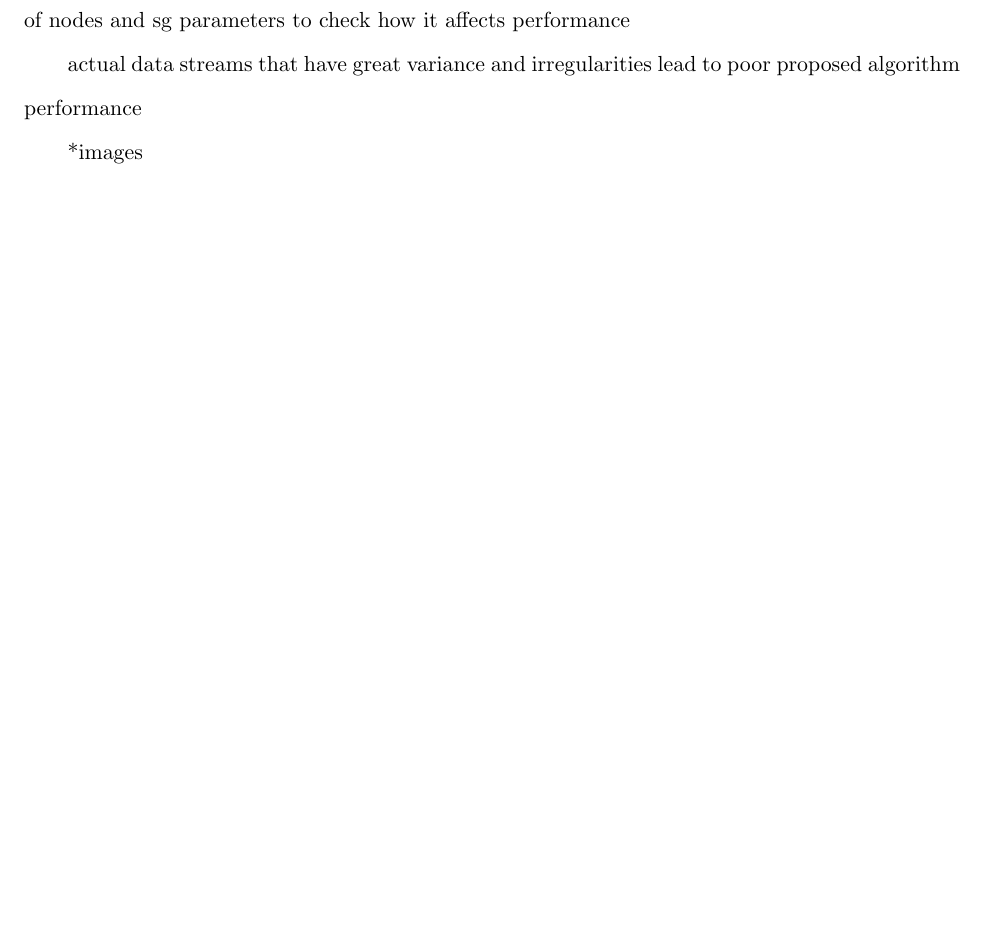
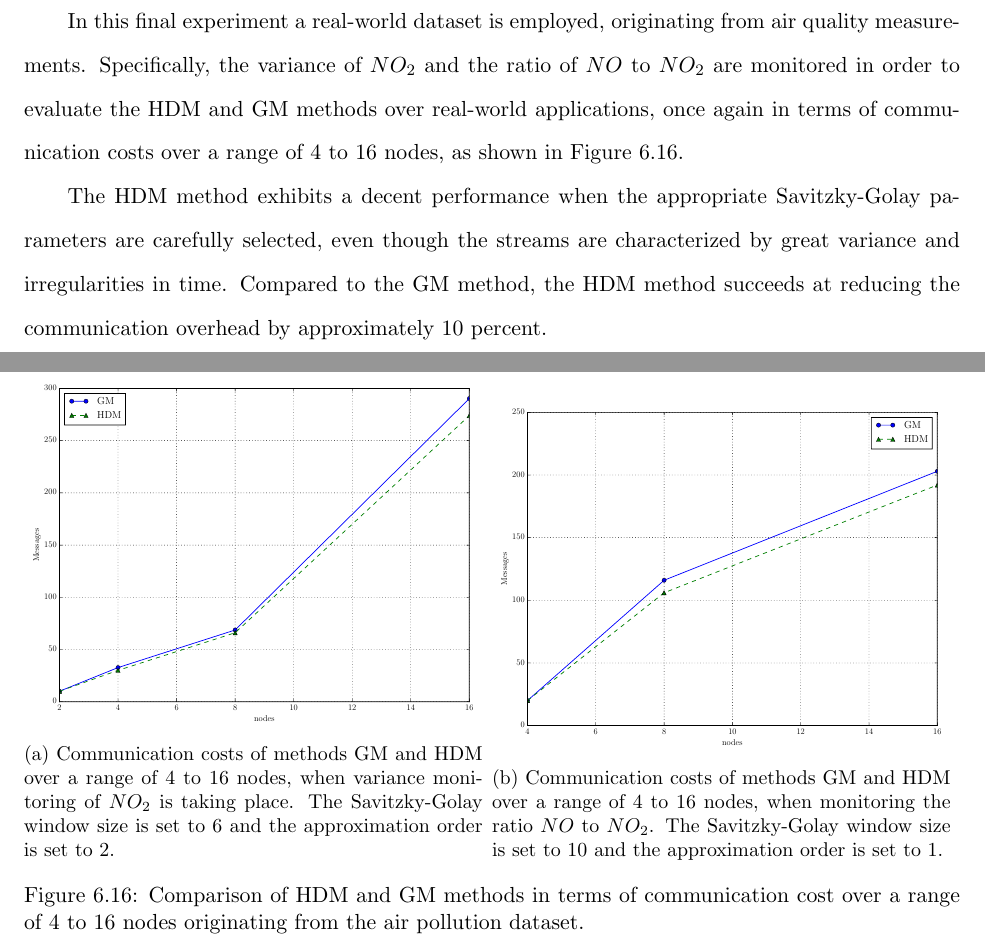
Before and after one commit to alexdkeros/GM_Thesis_latex, a LaTeX thesis (GM_Thesis/thesis.tex, which reads GM_Thesis/doc/expResults.tex): part of page 62 of 73 before the commit and two parts of pages 62 and 68 of 74 after it, the two joined at a grey line, cut at the place of the change, the shorter picture padded with empty space. Compiled offline with pdfLaTeX.

Commit message:
actualComp

```diff
--- a/GM_Thesis/doc/expResults.tex
+++ b/GM_Thesis/doc/expResults.tex
@@ -340,8 +340,21 @@ Once again, the HDM method outperforms the original GM method when applied onto
 %TODO:actual data?
 \subsection{Monitoring Air Quality Data} \label{subsec:actualComp}
 
-compare classic random with heristic distance based matching for the actual data, over a range of nodes and sg parameters to check how it affects performance
+In this final experiment a real-world dataset is employed, originating from air quality measurements. Specifically, the variance of $NO_2$ and the ratio of $NO$ to $NO_2$ are monitored in order to evaluate the HDM and GM methods over real-world applications, once again in terms of communication costs over a range of 4 to 16 nodes, as shown in Figure~\ref{fig:actualComp}.
 
-actual data streams that have great variance and irregularities lead to poor proposed algorithm performance
+The HDM method exhibits a decent performance when the appropriate Savitzky-Golay parameters are carefully selected, even though the streams are characterized by great variance and irregularities in time. Compared to the GM method, the HDM method succeeds at reducing the communication overhead by approximately 10 percent.
 
-*images
+%%%%%%%%%%%%%%%%%%%%%%%%%%%%%%%%msgs actual figure %%%%%%%%%%%%%%%%%%%%%%%%%%%%
+\begin{figure}[!htb]
+\begin{subfigure}{0.49\textwidth}
+  \includegraphics[width=\linewidth]{img/actual_msg_NO2_sq_2014_nodes_wl_6_order_2.pdf}
+  \caption{Communication costs of methods GM and HDM over a range of 4 to 16 nodes, when variance monitoring of $NO_2$ is taking place. The Savitzky-Golay window size is set to 6 and the approximation order is set to 2.}
+\end{subfigure}\hfill
+\begin{subfigure}{0.49\textwidth}
+  \includegraphics[width=\linewidth]{img/actual_msg_NO2_NO_2014_nodes.pdf}
+  \caption{Communication costs of methods GM and HDM over a range of 4 to 16 nodes, when monitoring the ratio $NO$ to $NO_2$. The Savitzky-Golay window size is set to 10 and the approximation order is set to 1.}
+\end{subfigure}\hfill
+\vspace{0.5cm}
+\caption{Comparison of HDM and GM methods in terms of communication cost over a range of 4 to 16 nodes originating from the air pollution dataset.} \label{fig:actualComp}
+\end{figure}
+%%%%%%%%%%%%%%%%%%%%%%%%%%%%%%%%%%%%%%%%%%%%%%%%%%%%%%%%%%%%%%%%%%%%%%%%%%%%%%%%%%%%%%%%%%%
```
Also changed, not shown: GM_Thesis/img/actual_msg_NO2_NO_2014_nodes.pdf (added), GM_Thesis/img/actual_msg_NO2_sq_2014_nodes_wl_6_order_2.pdf (added), GM_Thesis/thesis.pdf, GM_Thesis/doc/expResults.tex (4 more changed lines), 3 other files.
